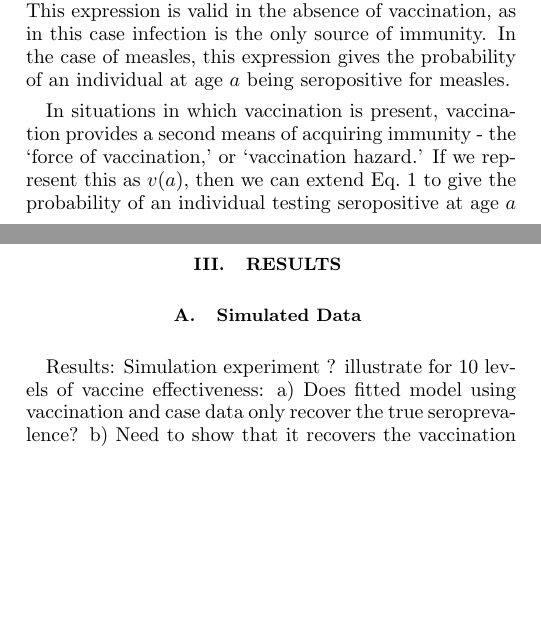
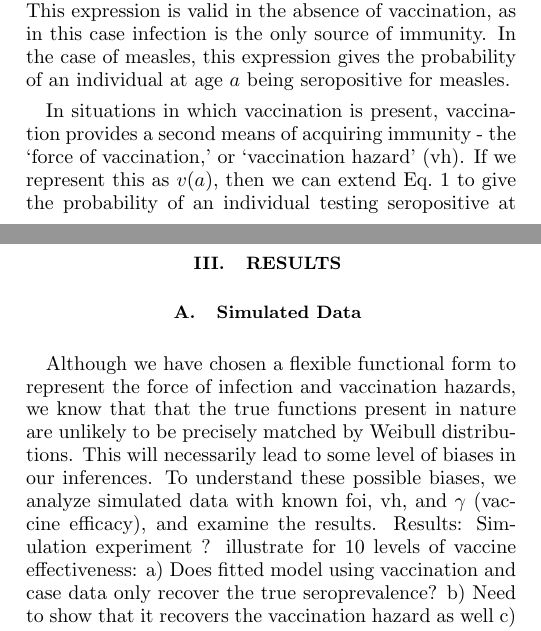
Before and after one commit to lmaesampson/CompetingRates, a LaTeX paper (Paper/paper.tex): two parts of the columns of pages 1 and 3 of 4, joined at a grey line, cut so that both start at the same text, the shorter picture padded with empty space. Compiled offline with pdfLaTeX.

Commit message:
small revisions

```diff
--- a/Paper/paper.tex
+++ b/Paper/paper.tex
@@ -55,7 +55,7 @@ p(\mathrm{immune}|a) = 1 - \exp\left(-\int_0^a f(a') da'\right),
 \end{equation}
 where $f(a)$ is the \emph{force of infection} at age $a$, which can be thought of as the rate of infection at a particular age. This expression is valid in the absence of vaccination, as in this case infection is the only source of immunity. In the case of measles, this expression gives the probability of an individual at age $a$ being seropositive for measles.
 
-In situations in which vaccination is present, vaccination provides a second means of acquiring immunity - the `force of vaccination,' or `vaccination hazard.' If we represent this as $v(a)$, then we can extend Eq.~\ref{eq:CatMod} to give the probability of an individual testing seropositive at age $a$ as
+In situations in which vaccination is present, vaccination provides a second means of acquiring immunity - the `force of vaccination,' or `vaccination hazard' (vh). If we represent this as $v(a)$, then we can extend Eq.~\ref{eq:CatMod} to give the probability of an individual testing seropositive at age $a$ as
 \begin{align}
 p(\mathrm{immune}|a)  &= 1 - \exp\left( - \int_0^a f(a') + v(a') da'\right) \nonumber \\
 &=1 - \exp\left(-\int_0^a f(a') - \int_0^a v(a') da'\right).
@@ -138,6 +138,7 @@ In order to assess the impact of different types of data (case, serology, and va
 
 \section{Results \label{sec:Results}}
 \subsection{Simulated Data \label{subsec:SimDat}}
+Although we have chosen a flexible functional form to represent the force of infection and vaccination hazards, we know that that the true functions present in nature are unlikely to be precisely matched by Weibull distributions. This will necessarily lead to some level of biases in our inferences. To understand these possible biases, we analyze simulated data with known foi, vh, and $\gamma$ (vaccine efficacy), and examine the results.
 Results:
 Simulation experiment ? illustrate for 10 levels of vaccine effectiveness:
 	a) Does fitted model using vaccination and case data only recover the true seroprevalence?
```
Also changed, not shown: 2 other files.
